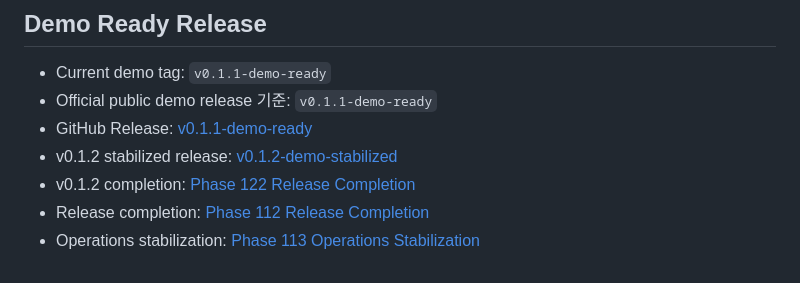
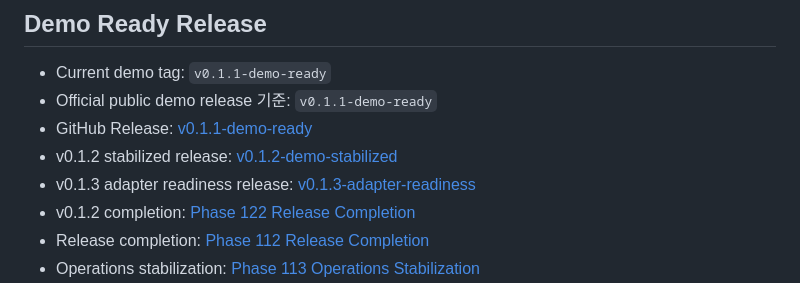
Before and after one commit to keny40/breadgo, a Markdown page: README.md, the part around the change. GitHub-like rendering.

Commit message:
Document v0.1.3 release post check

```diff
--- a/README.md
+++ b/README.md
@@ -20,6 +20,7 @@ Render 무료 인스턴스는 일정 시간 요청이 없으면 sleep 상태가
 - Official public demo release 기준: `v0.1.1-demo-ready`
 - GitHub Release: [v0.1.1-demo-ready](https://github.com/keny40/breadgo/releases/tag/v0.1.1-demo-ready)
 - v0.1.2 stabilized release: [v0.1.2-demo-stabilized](https://github.com/keny40/breadgo/releases/tag/v0.1.2-demo-stabilized)
+- v0.1.3 adapter readiness release: [v0.1.3-adapter-readiness](https://github.com/keny40/breadgo/releases/tag/v0.1.3-adapter-readiness)
 - v0.1.2 completion: [Phase 122 Release Completion](docs/release-completion-phase122.md)
 - Release completion: [Phase 112 Release Completion](docs/release-completion-phase112.md)
 - Operations stabilization: [Phase 113 Operations Stabilization](docs/operations-stabilization-phase113.md)
```
Also changed, not shown: docs/release-post-check-phase132.md (added, +95 -0 lines).
